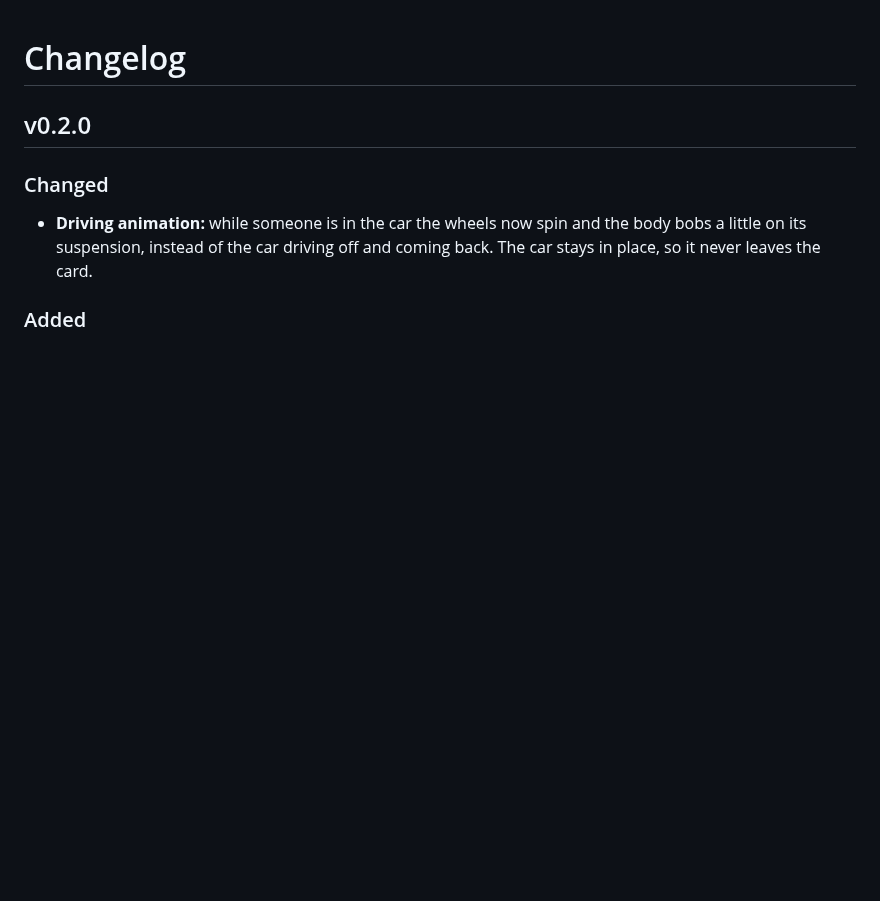
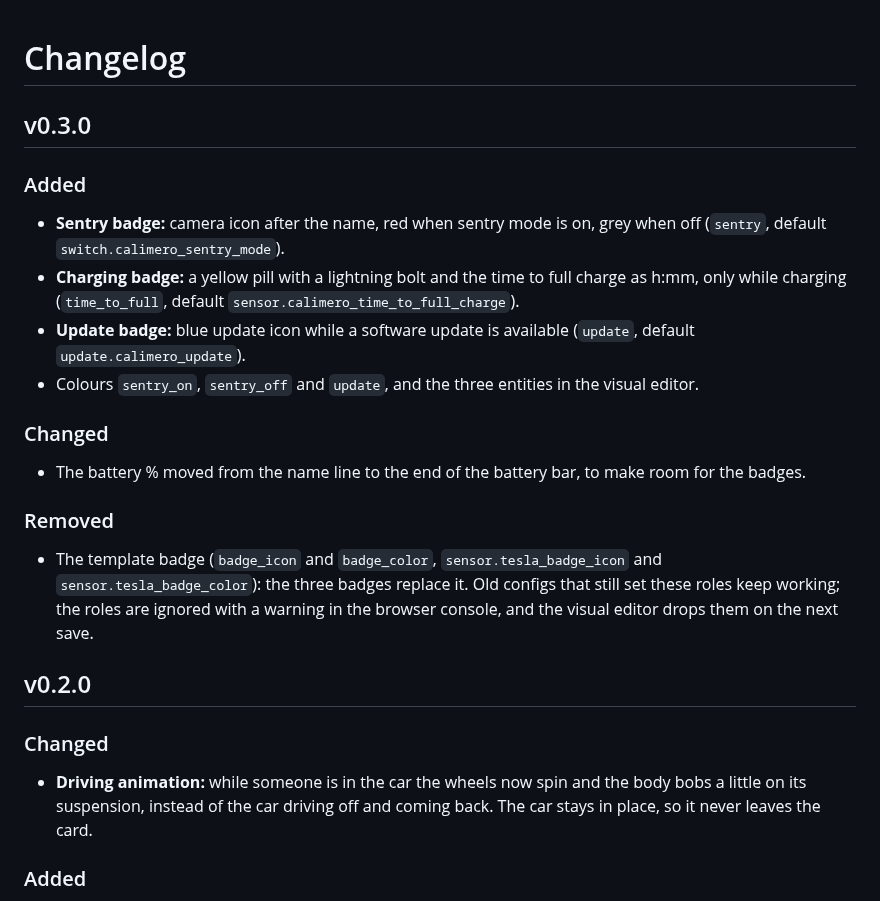
Before and after one commit to BarBaar44/tesla-model3-card, a Markdown page: CHANGELOG.md, the part around the change. Drawn GitHub-style; blank space fills up the shorter version.

```diff
--- a/CHANGELOG.md
+++ b/CHANGELOG.md
@@ -1,4 +1,18 @@
 # Changelog
+
+## v0.3.0
+
+### Added
+* **Sentry badge:** camera icon after the name, red when sentry mode is on, grey when off (`sentry`, default `switch.calimero_sentry_mode`).
+* **Charging badge:** a yellow pill with a lightning bolt and the time to full charge as h:mm, only while charging (`time_to_full`, default `sensor.calimero_time_to_full_charge`).
+* **Update badge:** blue update icon while a software update is available (`update`, default `update.calimero_update`).
+* Colours `sentry_on`, `sentry_off` and `update`, and the three entities in the visual editor.
+
+### Changed
+* The battery % moved from the name line to the end of the battery bar, to make room for the badges.
+
+### Removed
+* The template badge (`badge_icon` and `badge_color`, `sensor.tesla_badge_icon` and `sensor.tesla_badge_color`): the three badges replace it. Old configs that still set these roles keep working; the roles are ignored with a warning in the browser console, and the visual editor drops them on the next save.
 
 ## v0.2.0
 
```
Also changed, not shown: CLAUDE.md (+4 -3 lines), README.md (+16 -7 lines), animation.gif, shot.png, 3 other files.
